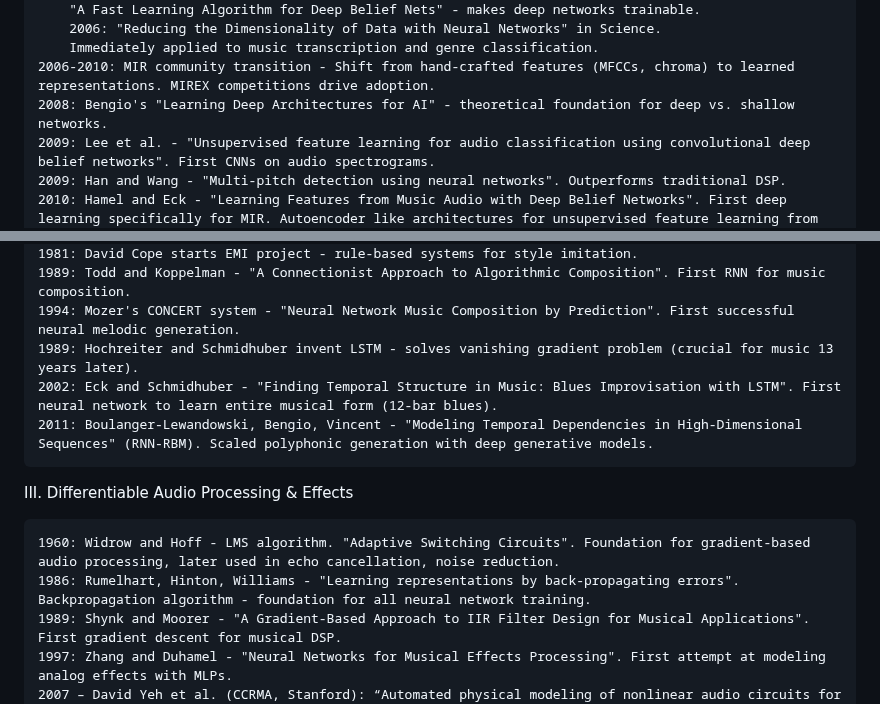
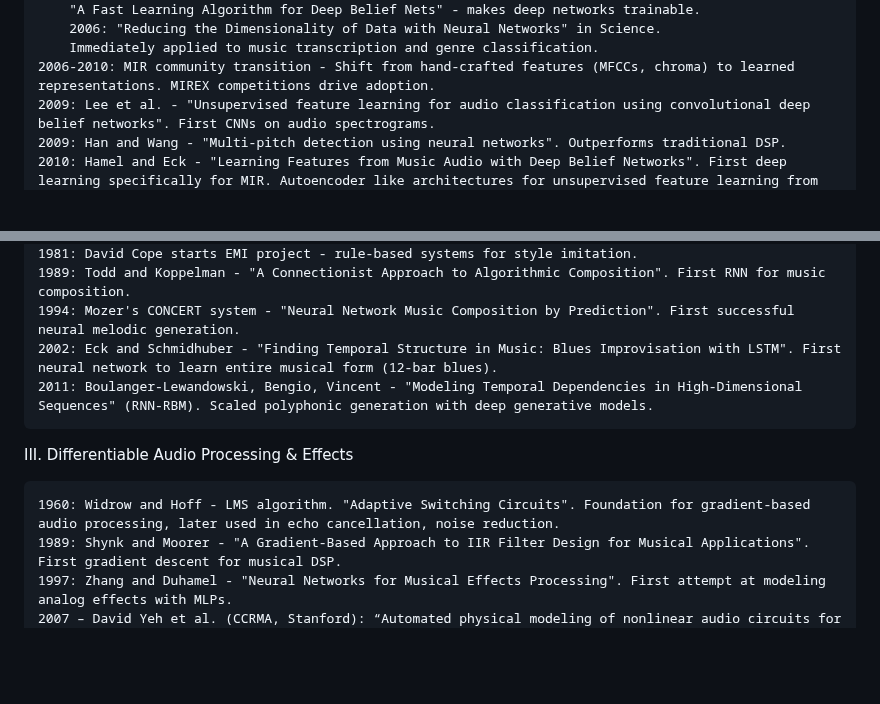
Before and after one commit to faressc/dl4ad, a Markdown page: extras/deep_learning_for_music_production_history.md, 2 parts joined by grey strips. GitHub-like rendering; blank space fills up the shorter version.

```diff
--- a/extras/deep_learning_for_music_production_history.md
+++ b/extras/deep_learning_for_music_production_history.md
@@ -16,7 +16,6 @@ I. Feature Extraction & Music Analysis
         2006: "Reducing the Dimensionality of Data with Neural Networks" in Science.
         Immediately applied to music transcription and genre classification.
     2006-2010: MIR community transition - Shift from hand-crafted features (MFCCs, chroma) to learned representations. MIREX competitions drive adoption.
-    2008: Bengio's "Learning Deep Architectures for AI" - theoretical foundation for deep vs. shallow networks.
     2009: Lee et al. - "Unsupervised feature learning for audio classification using convolutional deep belief networks". First CNNs on audio spectrograms.
     2009: Han and Wang - "Multi-pitch detection using neural networks". Outperforms traditional DSP.
     2010: Hamel and Eck - "Learning Features from Music Audio with Deep Belief Networks". First deep learning specifically for MIR. Autoencoder like architectures for unsupervised feature learning from raw audio. While it was not cross-modal, it it laid groundwork for later work that did combine modalities (e.g. shared latent spaces for audio, MIDI, tags).
@@ -29,14 +28,12 @@ II. Symbolic Music Generation
     1981: David Cope starts EMI project - rule-based systems for style imitation.
     1989: Todd and Koppelman - "A Connectionist Approach to Algorithmic Composition". First RNN for music composition.
     1994: Mozer's CONCERT system - "Neural Network Music Composition by Prediction". First successful neural melodic generation.
-    1989: Hochreiter and Schmidhuber invent LSTM - solves vanishing gradient problem (crucial for music 13 years later).
     2002: Eck and Schmidhuber - "Finding Temporal Structure in Music: Blues Improvisation with LSTM". First neural network to learn entire musical form (12-bar blues).
     2011: Boulanger-Lewandowski, Bengio, Vincent - "Modeling Temporal Dependencies in High-Dimensional Sequences" (RNN-RBM). Scaled polyphonic generation with deep generative models.
 
 III. Differentiable Audio Processing & Effects
 
     1960: Widrow and Hoff - LMS algorithm. "Adaptive Switching Circuits". Foundation for gradient-based audio processing, later used in echo cancellation, noise reduction.
-    1986: Rumelhart, Hinton, Williams - "Learning representations by back-propagating errors". Backpropagation algorithm - foundation for all neural network training.
     1989: Shynk and Moorer - "A Gradient-Based Approach to IIR Filter Design for Musical Applications". First gradient descent for musical DSP.
     1997: Zhang and Duhamel - "Neural Networks for Musical Effects Processing". First attempt at modeling analog effects with MLPs.
     2007 – David Yeh et al. (CCRMA, Stanford): “Automated physical modeling of nonlinear audio circuits for real-time audio effects—Part I: Theoretical development” (IEEE TCAS). MLPs for Guitar Amp Modeling. Bridged physical modeling (SPICE-like) and data-driven approaches.
```
Also changed, not shown: extras/machine_learning_history.md (+1 -0 lines), slides/01-intro.md (+14 -7 lines).
